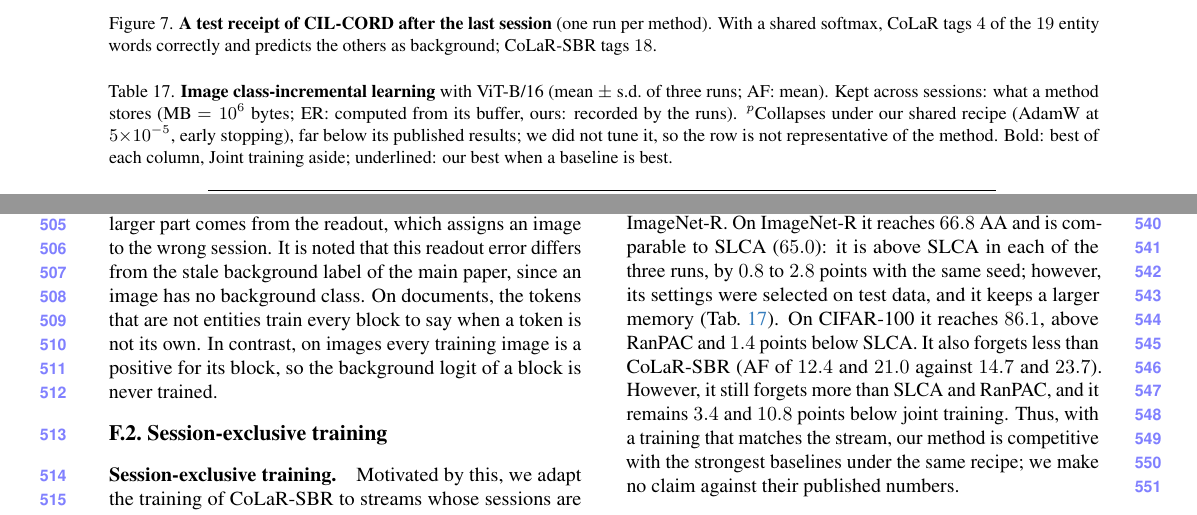
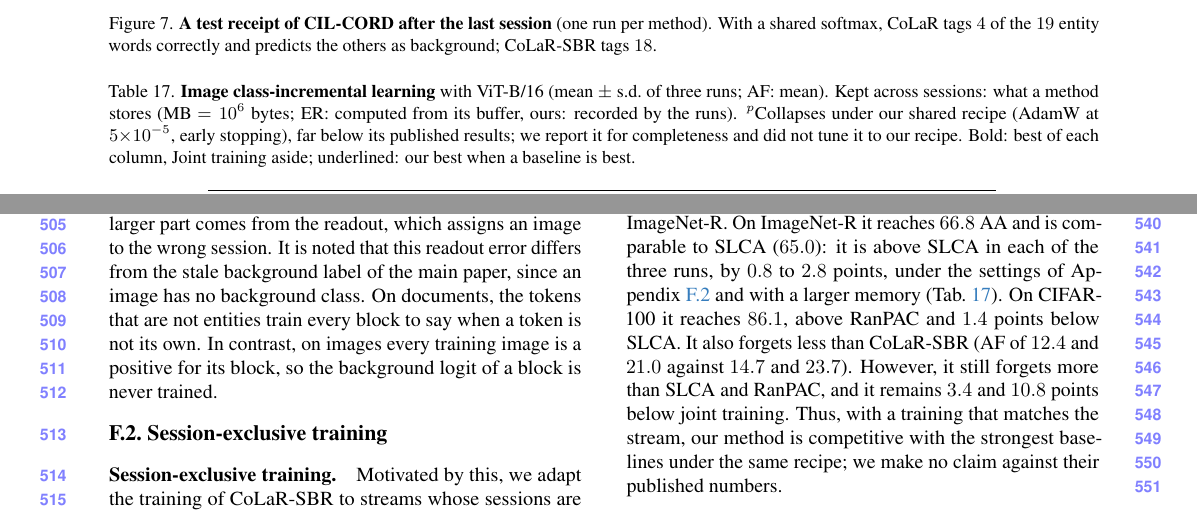
Before and after one commit to hoangthanh283/CLUE, a LaTeX CV (paper_cvpr/supp.tex, which reads paper_cvpr/supp_body.tex): two parts of pages 10 and 11 of 14, joined at a grey line, cut so that both start at the same text. The pictures show the PDF file paper_cvpr/supp.pdf that the author committed with the source.

Commit message:
docs(supp): SLCA sentence points to the settings of F.2 instead of repeating the caveat, no seed wording; collapsed-row footnote reads as reported for completeness; merged view and supplement rebuilt

```diff
--- a/paper_cvpr/supp_body.tex
+++ b/paper_cvpr/supp_body.tex
@@ -358,7 +358,7 @@ Per-session readout (SBR) & background within its own session & $\vSbrFull$ \\
 \begin{table*}[t]
 \centering\small
 \setlength{\tabcolsep}{3pt}
-\caption{\textbf{Image class-incremental learning} with ViT-B/16 (mean $\pm$ s.d.\ of three runs; AF: mean). Kept across sessions: what a method stores (MB $=10^6$ bytes; ER: computed from its buffer, ours: recorded by the runs). $^{p}$Collapses under our shared recipe (AdamW at $5{\times}10^{-5}$, early stopping), far below its published results; we did not tune it, so the row is not representative of the method. Bold: best of each column, Joint training aside; underlined: our best when a baseline is best.}
+\caption{\textbf{Image class-incremental learning} with ViT-B/16 (mean $\pm$ s.d.\ of three runs; AF: mean). Kept across sessions: what a method stores (MB $=10^6$ bytes; ER: computed from its buffer, ours: recorded by the runs). $^{p}$Collapses under our shared recipe (AdamW at $5{\times}10^{-5}$, early stopping), far below its published results; we report it for completeness and did not tune it to our recipe. Bold: best of each column, Joint training aside; underlined: our best when a baseline is best.}
 \label{tab:image}
 \resizebox{0.8\linewidth}{!}{\input{tab_image_core}}
 \end{table*}
@@ -383,7 +383,7 @@ Per-session readout (SBR) & background within its own session & $\vSbrFull$ \\
 
 \runin{Session-exclusive training.} Motivated by this, we adapt the training of CoLaR-SBR to streams whose sessions are mutually exclusive, in three parts. First, since an image belongs to exactly one session, it is a true negative for every other block; hence, we train every other block towards its background on it (with weight $0.1$), which is the all-background mode of \cref{app:method}. Then, after each session, we retrain only the head and the background logits for $200$ steps on the memory, where every session is drawn equally often, so that no block is favoured by the session that was just trained. Finally, we train the encoder with a learning rate one hundred times smaller than that of the readout ($5{\times}10^{-6}$ against $5{\times}10^{-4}$, where the unchanged method uses $5{\times}10^{-5}$ for both), which limits the drift inside the old sessions; we call this part \emph{two-rate training}, since it lowers the rate of the encoder and raises that of the readout at once. At inference, the block with the largest claim always answers, since an image cannot be background. The memory is unchanged. It is noted that, unlike on the document streams, these settings were selected on test data: we chose the weight $0.1$ from $\{0.05, 0.1, 0.2\}$, the $200$ refit steps and the two learning rates on the first run of each dataset, scored on its test split, and the two other runs were trained afterwards with these values.
 
-\runin{Results.} As shown in \cref{tab:image}, session-exclusive training improves CoLaR-SBR in every run, by \imgSbrXMinusSbrCifarMin{} to \imgSbrXMinusSbrCifarMax{} AA points on CIFAR-100 and by \imgSbrXMinusSbrImnrMin{} to \imgSbrXMinusSbrImnrMax{} points on ImageNet-R. On ImageNet-R it reaches $\imgSbrXImnr$ AA and is comparable to SLCA ($\imgSlcaImnr$): it is above SLCA in each of the three runs, by $\imgSbrXMinusSlcaImnrRunMin$ to $\imgSbrXMinusSlcaImnrRunMax$ points with the same seed; however, its settings were selected on test data, and it keeps a larger memory (\cref{tab:image}). On CIFAR-100 it reaches $\imgSbrXCifar$, above RanPAC and $\imgSlcaMinusSbrXCifar$ points below SLCA. It also forgets less than CoLaR-SBR (AF of $\imgSbrXAfCifar$ and $\imgSbrXAfImnr$ against $\imgSbrAfCifar$ and $\imgSbrAfImnr$). However, it still forgets more than SLCA and RanPAC, and it remains $\imgJointMinusSbrXCifar$ and $\imgJointMinusSbrXImnr$ points below joint training. Thus, with a training that matches the stream, our method is competitive with the strongest baselines under the same recipe; we make no claim against their published numbers.
+\runin{Results.} As shown in \cref{tab:image}, session-exclusive training improves CoLaR-SBR in every run, by \imgSbrXMinusSbrCifarMin{} to \imgSbrXMinusSbrCifarMax{} AA points on CIFAR-100 and by \imgSbrXMinusSbrImnrMin{} to \imgSbrXMinusSbrImnrMax{} points on ImageNet-R. On ImageNet-R it reaches $\imgSbrXImnr$ AA and is comparable to SLCA ($\imgSlcaImnr$): it is above SLCA in each of the three runs, by $\imgSbrXMinusSlcaImnrRunMin$ to $\imgSbrXMinusSlcaImnrRunMax$ points, under the settings of \cref{app:imgx} and with a larger memory (\cref{tab:image}). On CIFAR-100 it reaches $\imgSbrXCifar$, above RanPAC and $\imgSlcaMinusSbrXCifar$ points below SLCA. It also forgets less than CoLaR-SBR (AF of $\imgSbrXAfCifar$ and $\imgSbrXAfImnr$ against $\imgSbrAfCifar$ and $\imgSbrAfImnr$). However, it still forgets more than SLCA and RanPAC, and it remains $\imgJointMinusSbrXCifar$ and $\imgJointMinusSbrXImnr$ points below joint training. Thus, with a training that matches the stream, our method is competitive with the strongest baselines under the same recipe; we make no claim against their published numbers.
 
 \subsection{Ablation and analysis}
 \label{app:imgabl}
```
Also changed, not shown: paper_cvpr/main.pdf, paper_cvpr/submission/supplementary.pdf, paper_cvpr/supp.pdf.
